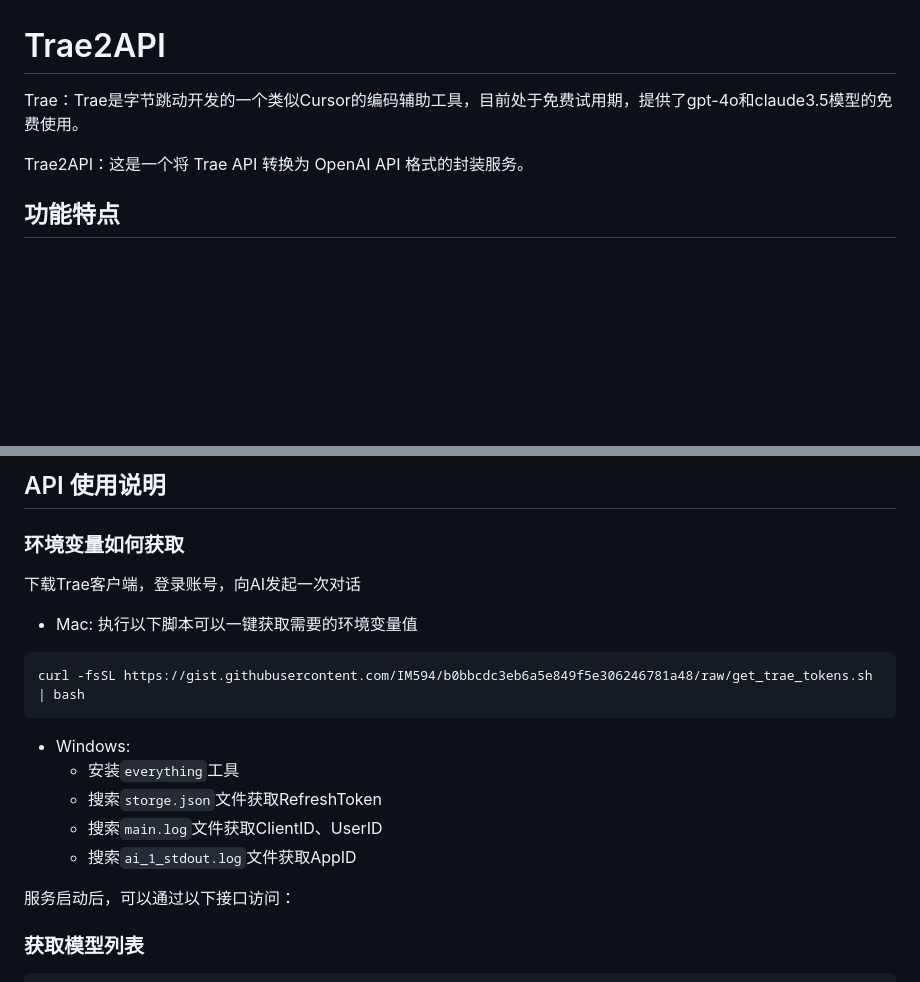
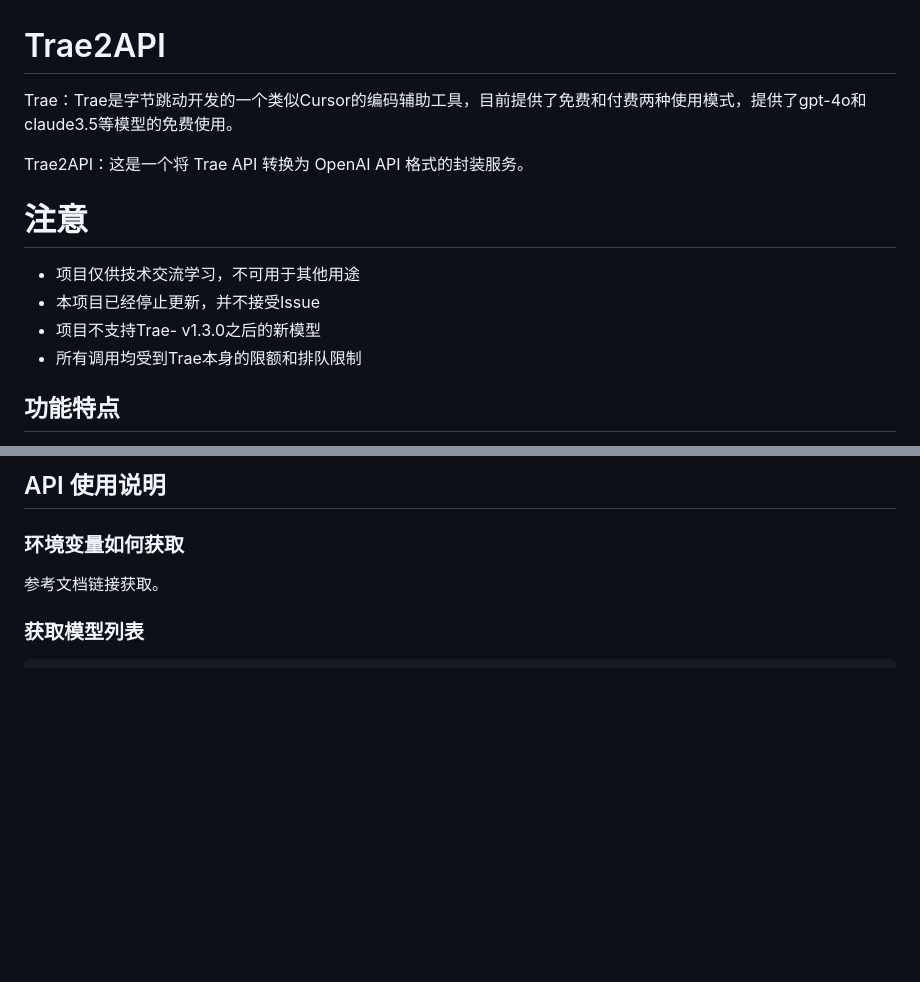
Before and after one commit to linqiu919/trae2api, a Markdown page: README.md, 2 parts joined by grey strips. GitHub-like rendering; blank space fills up the shorter version.

````diff
--- a/README.md
+++ b/README.md
@@ -1,8 +1,14 @@
 # Trae2API
 
-Trae：Trae是字节跳动开发的一个类似Cursor的编码辅助工具，目前处于免费试用期，提供了gpt-4o和claude3.5模型的免费使用。
+Trae：Trae是字节跳动开发的一个类似Cursor的编码辅助工具，目前提供了免费和付费两种使用模式，提供了gpt-4o和claude3.5等模型的免费使用。
 
 Trae2API：这是一个将 Trae API 转换为 OpenAI API 格式的封装服务。
+
+# 注意
+* 项目仅供技术交流学习，不可用于其他用途
+* 本项目已经停止更新，并不接受Issue
+* 项目不支持Trae- v1.3.0之后的新模型
+* 所有调用均受到Trae本身的限额和排队限制
 
 ## 功能特点
 
@@ -75,21 +81,8 @@ docker inspect trae2api
 
 ### 环境变量如何获取
 
-下载Trae客户端，登录账号，向AI发起一次对话
+参考文档链接获取。
 
-
-* Mac:
-执行以下脚本可以一键获取需要的环境变量值
-```bash
-curl -fsSL https://gist.githubusercontent.com/IM594/b0bbcdc3eb6a5e849f5e306246781a48/raw/get_trae_tokens.sh | bash
-```
-* Windows:
-  * 安装`everything`工具
-  * 搜索`storge.json`文件获取RefreshToken
-  * 搜索`main.log`文件获取ClientID、UserID
-  * 搜索`ai_1_stdout.log`文件获取AppID
-
-服务启动后，可以通过以下接口访问：
 
 ### 获取模型列表
 ```http
````
